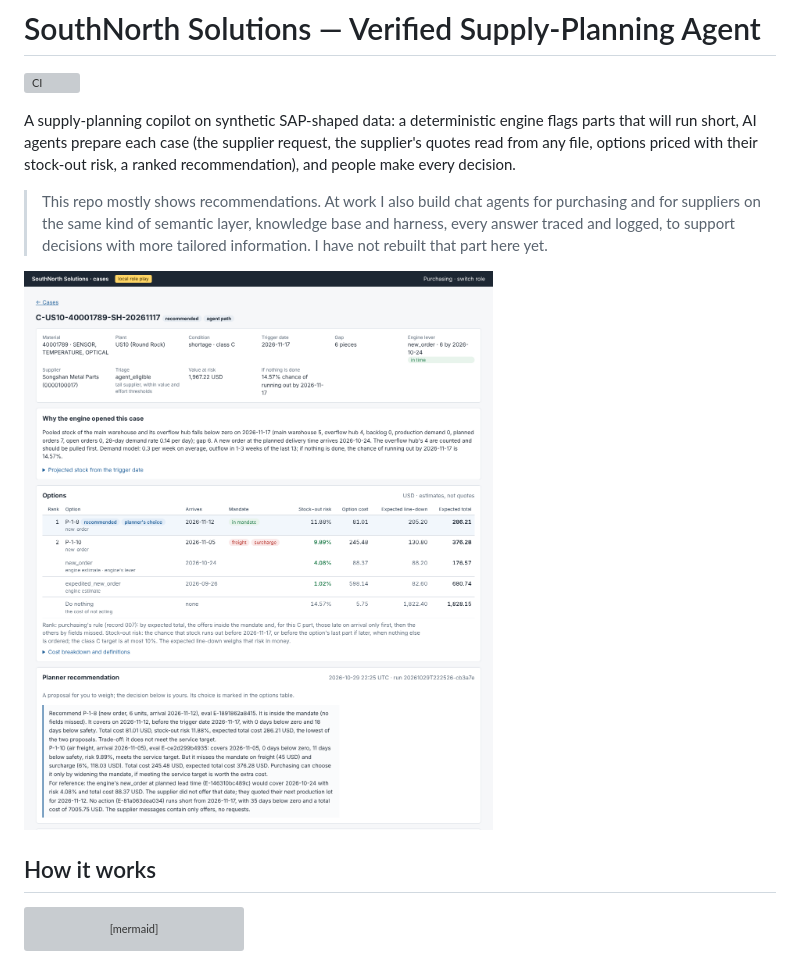
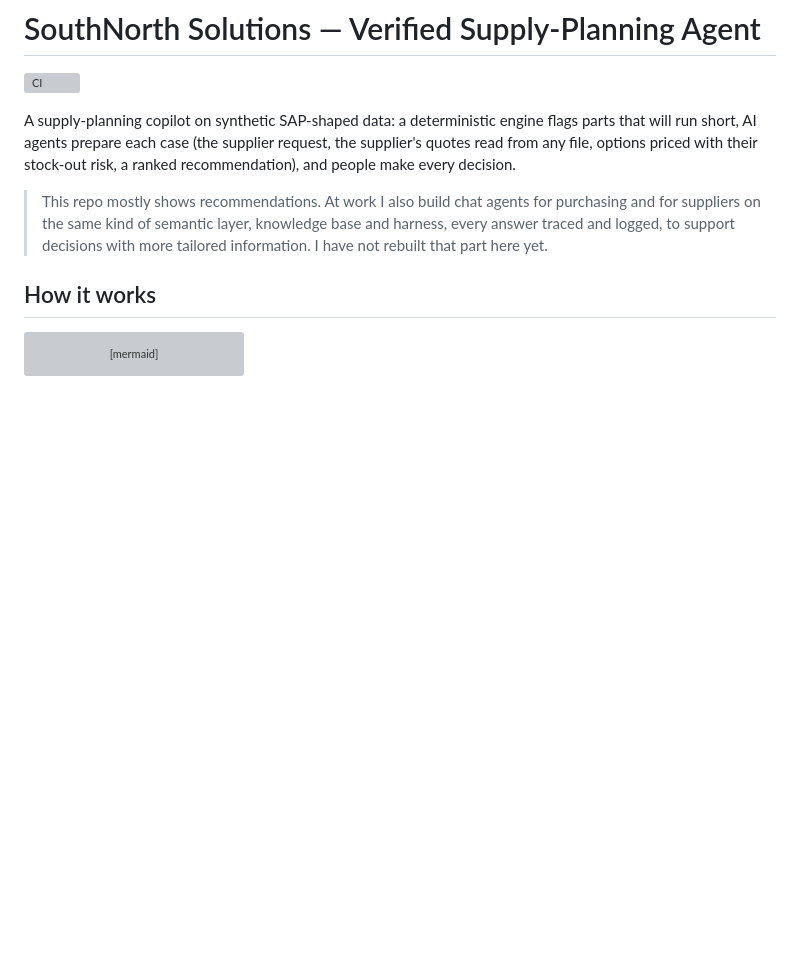
Before and after one commit to ZixuanXu0116/southnorth-supply-planning-agent, a Markdown page: README.md, the part around the change. Rendered like a GitHub page; blank space fills up the shorter version; grey boxes are pictures that could not be loaded.

Commit message:
README without the page screenshot; it moves to the role play guide
Co-Authored-By: Claude Opus 5.5 <noreply@anthropic.com>
Claude-Session: https://claude.ai/code/session_01We9HL7vyZwELTFHsK6qHbz

```diff
--- a/README.md
+++ b/README.md
@@ -5,8 +5,6 @@
 A supply-planning copilot on synthetic SAP-shaped data: a deterministic engine flags parts that will run short, AI agents prepare each case (the supplier request, the supplier's quotes read from any file, options priced with their stock-out risk, a ranked recommendation), and people make every decision.
 
 > This repo mostly shows recommendations. At work I also build chat agents for purchasing and for suppliers on the same kind of semantic layer, knowledge base and harness, every answer traced and logged, to support decisions with more tailored information. I have not rebuilt that part here yet.
-
-![Case page: options ranked by expected cost with stock-out risk and mandate flags, and the planner agent's recommendation](docs/images/case-page.png)
 
 ## How it works
 
```
Also changed, not shown: docs/ROLE_PLAY.md (+2 -0 lines).
